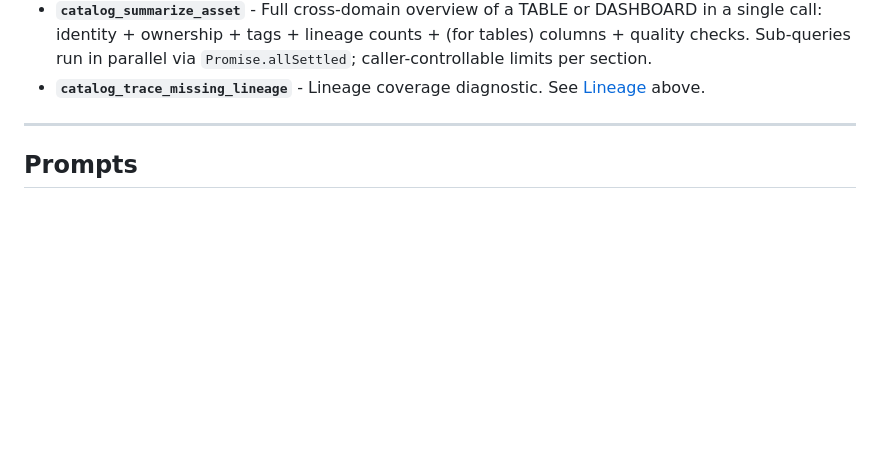
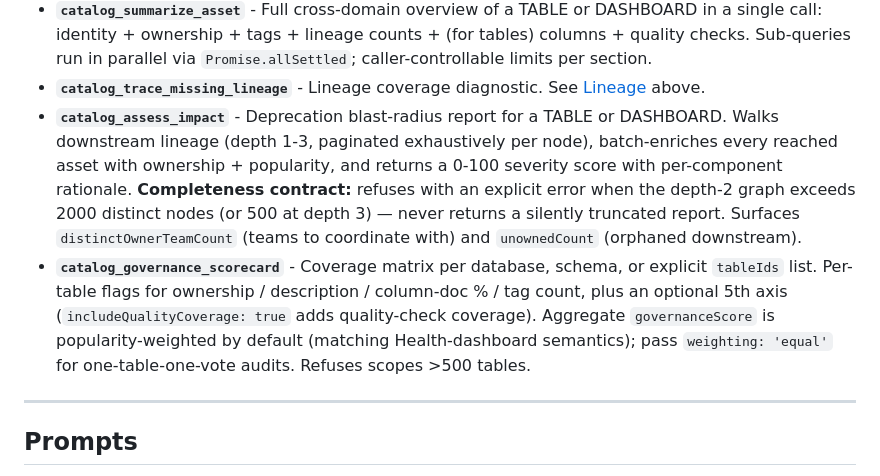
Before and after one commit to jessemarshall/coalesce-catalog-mcp, a Markdown page: README.md, the part around the change. Rendered like a GitHub page; folded sections open; blank space fills up the shorter version.

Commit message:
README: list catalog_assess_impact + catalog_governance_scorecard
Both tools were registered + advertised in SERVER_INSTRUCTIONS but
missing from the Composite workflows section in the README, so anyone
reading the published docs (or jessemarshall.github.io/coalesce-catalog-mcp)
wouldn't discover them. Adds short descriptions matching the in-tool
descriptions, with the completeness contract + scope-refusal guarantees
called out explicitly.

```diff
--- a/README.md
+++ b/README.md
@@ -394,6 +394,8 @@ Content lives in [`src/resources/context/`](src/resources/context) — edit the
 - **`catalog_find_asset_by_path`** - Resolve a dotted warehouse path to a UUID. (See [Discovery](#discovery) above.)
 - **`catalog_summarize_asset`** - Full cross-domain overview of a TABLE or DASHBOARD in a single call: identity + ownership + tags + lineage counts + (for tables) columns + quality checks. Sub-queries run in parallel via `Promise.allSettled`; caller-controllable limits per section.
 - **`catalog_trace_missing_lineage`** - Lineage coverage diagnostic. See [Lineage](#lineage--asset-and-column-level-edges-diagnostics-writes) above.
+- **`catalog_assess_impact`** - Deprecation blast-radius report for a TABLE or DASHBOARD. Walks downstream lineage (depth 1-3, paginated exhaustively per node), batch-enriches every reached asset with ownership + popularity, and returns a 0-100 severity score with per-component rationale. **Completeness contract:** refuses with an explicit error when the depth-2 graph exceeds 2000 distinct nodes (or 500 at depth 3) — never returns a silently truncated report. Surfaces `distinctOwnerTeamCount` (teams to coordinate with) and `unownedCount` (orphaned downstream).
+- **`catalog_governance_scorecard`** - Coverage matrix per database, schema, or explicit `tableIds` list. Per-table flags for ownership / description / column-doc % / tag count, plus an optional 5th axis (`includeQualityCoverage: true` adds quality-check coverage). Aggregate `governanceScore` is popularity-weighted by default (matching Health-dashboard semantics); pass `weighting: 'equal'` for one-table-one-vote audits. Refuses scopes >500 tables.
 
 </details>
 
```
